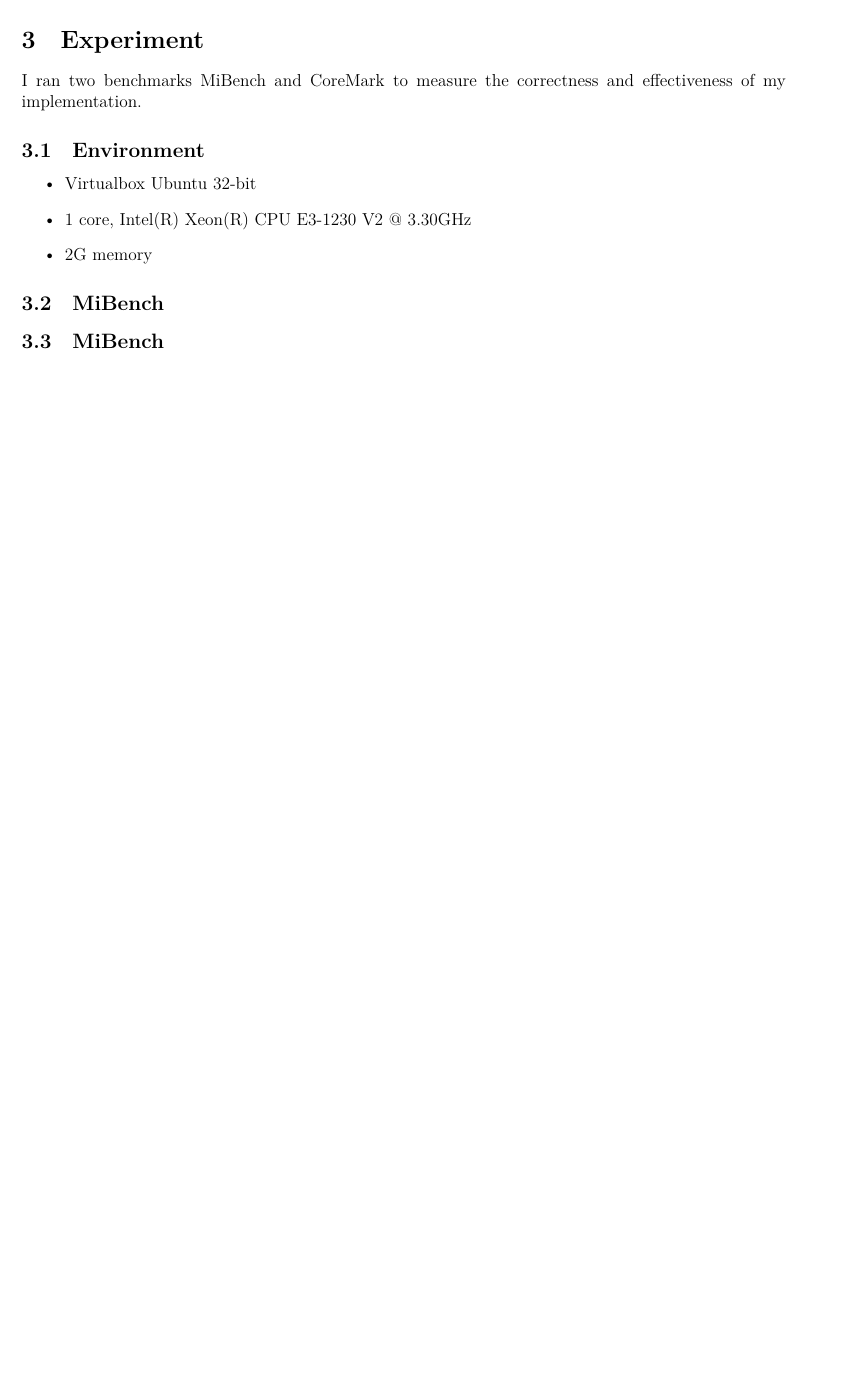
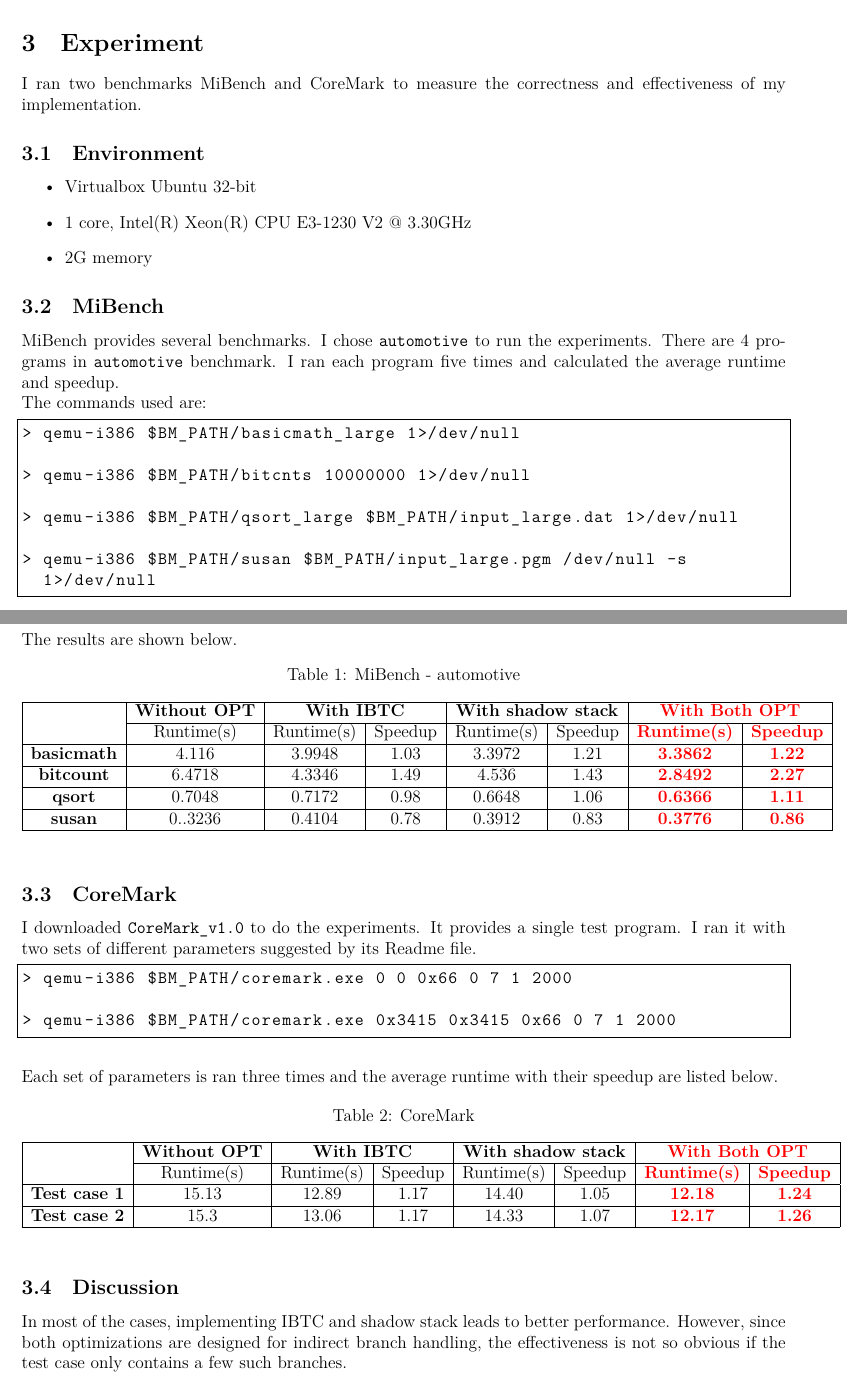
Before and after one commit to s89162504/VM-HW1, a LaTeX document (report/vm_hw1.tex): part of page 4 of 4 before the commit and two parts of pages 4 and 5 of 5 after it, the two joined at a grey line, cut so that both start at the same text, the shorter picture padded with empty space. Compiled offline with XeLaTeX; a missing font is replaced by an installed copy or a similar font.

Commit message:
report experiment

```diff
--- a/report/vm_hw1.tex
+++ b/report/vm_hw1.tex
@@ -5,6 +5,8 @@
 \usepackage[procnames]{listings}
 \usepackage{lstautogobble, color}
 \usepackage{amsmath, amsfonts, amssymb}
+\usepackage{multirow}
+\usepackage[table,xcdraw]{xcolor}
 \usepackage{fontspec}   %加這個就可以設定字體
 \usepackage{xeCJK}       %讓中英文字體分開設置
 \setCJKmainfont{標楷體} %設定中文為系統上的字型，而英文不去更動，使用原TeX字型
@@ -231,14 +245,69 @@
         \end{itemize}
 
     \subsection{MiBench}
-        % Without optimization, ibtc, shadow stack, both
-        % basicmath, ..., ..., susan
-        % time, speedup
+        MiBench provides several benchmarks. I chose \verb|automotive| to run the experiments.
+        There are $4$ programs in \verb|automotive| benchmark.
+        I ran each program five times and calculated the average runtime and speedup.
+        ~\\
+        The commands used are:
+        \begin{lstlisting}[style=Shell]
+            > qemu-i386 $BM_PATH/basicmath_large 1>/dev/null
 
-    \subsection{MiBench}
-        % Without optimization, ibtc, shadow stack, both
-        % basicmath, ..., ..., susan
+            > qemu-i386 $BM_PATH/bitcnts 10000000 1>/dev/null
+
+            > qemu-i386 $BM_PATH/qsort_large $BM_PATH/input_large.dat 1>/dev/null
+
+            > qemu-i386 $BM_PATH/susan $BM_PATH/input_large.pgm /dev/null -s
+              1>/dev/null
+        \end{lstlisting}
+        ~\\
+        The results are shown below.
+        %resutl table
+        \begin{table}[h!]
+            \centering
+            \caption{MiBench - automotive}
+            \label{my-label}
+            \begin{tabular}{|c|c|c|c|c|c|c|c|}
+                \hline
+                & \textbf{Without OPT} & \multicolumn{2}{c|}{\textbf{With IBTC}} & \multicolumn{2}{c|}{\textbf{With shadow stack}} & \multicolumn{2}{c|}{{\color[HTML]{FE0000} \textbf{With Both OPT}}}                   \\ \cline{2-8}
+                \multirow{-2}{*}{\textbf{}} & Runtime(s)           & Runtime(s)           & Speedup          & Runtime(s)               & Speedup              & {\color[HTML]{FE0000} \textbf{Runtime(s)}} & {\color[HTML]{FE0000} \textbf{Speedup}} \\ \hline
+                \textbf{basicmath}          & 4.116                & 3.9948               & 1.03             & 3.3972                   & 1.21                 & {\color[HTML]{FE0000} \textbf{3.3862}}     & {\color[HTML]{FE0000} \textbf{1.22}}    \\ \hline
+                \textbf{bitcount}           & 6.4718               & 4.3346               & 1.49             & 4.536                    & 1.43                 & {\color[HTML]{FE0000} \textbf{2.8492}}     & {\color[HTML]{FE0000} \textbf{2.27}}    \\ \hline
+                \textbf{qsort}              & 0.7048               & 0.7172               & 0.98             & 0.6648                   & 1.06                 & {\color[HTML]{FE0000} \textbf{0.6366}}     & {\color[HTML]{FE0000} \textbf{1.11}}    \\ \hline
+                \textbf{susan}              & 0..3236              & 0.4104               & 0.78             & 0.3912                   & 0.83                 & {\color[HTML]{FE0000} \textbf{0.3776}}     & {\color[HTML]{FE0000} \textbf{0.86}}    \\ \hline
+            \end{tabular}
+        \end{table}
 
 
+    \subsection{CoreMark}
+        I downloaded \verb|CoreMark_v1.0| to do the experiments.
+        It provides a single test program.
+        I ran it with two sets of different parameters suggested by its Readme file.
+
+        \begin{lstlisting}[style=Shell]
+            > qemu-i386 $BM_PATH/coremark.exe 0 0 0x66 0 7 1 2000
+
+            > qemu-i386 $BM_PATH/coremark.exe 0x3415 0x3415 0x66 0 7 1 2000
+        \end{lstlisting}
+        ~\\
+        Each set of parameters is ran three times and the average runtime with their speedup are listed below.
+        %result table
+        \begin{table}[h!]
+            \centering
+            \caption{CoreMark}
+            \label{my-label}
+            \begin{tabular}{|c|c|c|c|c|c|c|c|}
+                \hline
+                & \textbf{Without OPT} & \multicolumn{2}{c|}{\textbf{With IBTC}} & \multicolumn{2}{c|}{\textbf{With shadow stack}} & \multicolumn{2}{c|}{{\color[HTML]{FE0000} \textbf{With Both OPT}}}                   \\ \cline{2-8}
+                \multirow{-2}{*}{\textbf{}} & Runtime(s)           & Runtime(s)           & Speedup          & Runtime(s)               & Speedup              & {\color[HTML]{FE0000} \textbf{Runtime(s)}} & {\color[HTML]{FE0000} \textbf{Speedup}} \\ \hline
+                \textbf{Test case 1}         & 15.13                & 12.89                & 1.17             & 14.40                    & 1.05                 & {\color[HTML]{FE0000} \textbf{12.18}}      & {\color[HTML]{FE0000} \textbf{1.24}}    \\ \hline
+                \textbf{Test case 2}         & 15.3                 & 13.06                & 1.17             & 14.33                    & 1.07                 & {\color[HTML]{FE0000} \textbf{12.17}}      & {\color[HTML]{FE0000} \textbf{1.26}}    \\ \hline
+            \end{tabular}
+        \end{table}
+
+    \subsection{Discussion}
+        In most of the cases, implementing IBTC and shadow stack leads to better performance.
+        However, since both optimizations are designed for indirect branch handling,
+        the effectiveness is not so obvious if the test case only contains a few such branches.
 
 \end{document}
```
Also changed, not shown: report/vm_hw1.pdf, report/vm_hw1.tex (34 more changed lines).
